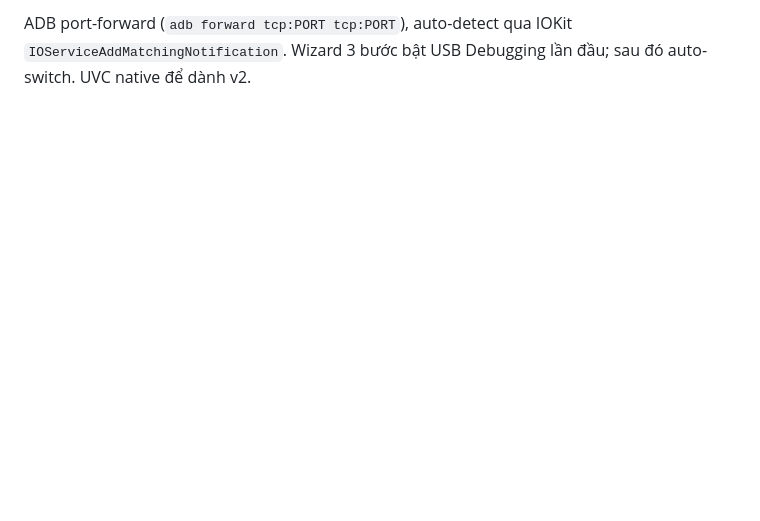
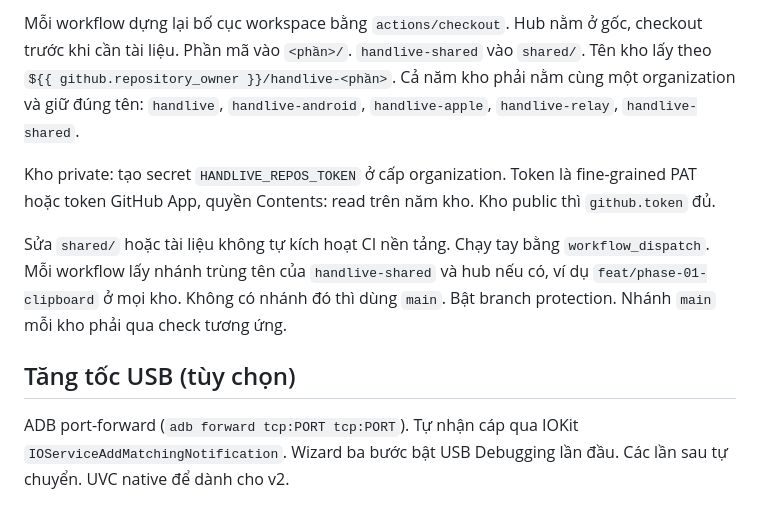
Before and after one commit to HandLive/handlive, a Markdown page: docs/deployment-guide.vi.md, the part around one of its changes. Rendered like a GitHub page; blank space fills up the shorter version.

```diff
--- a/docs/deployment-guide.vi.md
+++ b/docs/deployment-guide.vi.md
@@ -67,4 +43,10 @@ branch protection bắt buộc check tương ứng trên `main` của từng kho
 
-ADB port-forward (`adb forward tcp:PORT tcp:PORT`), auto-detect qua IOKit
-`IOServiceAddMatchingNotification`. Wizard 3 bước bật USB Debugging lần đầu; sau đó auto-switch. UVC
-native để dành v2.
+Mỗi workflow dựng lại bố cục workspace bằng `actions/checkout`. Hub nằm ở gốc, checkout trước khi cần tài liệu. Phần mã vào `<phần>/`. `handlive-shared` vào `shared/`. Tên kho lấy theo `${{ github.repository_owner }}/handlive-<phần>`. Cả năm kho phải nằm cùng một organization và giữ đúng tên: `handlive`, `handlive-android`, `handlive-apple`, `handlive-relay`, `handlive-shared`.
+
+Kho private: tạo secret `HANDLIVE_REPOS_TOKEN` ở cấp organization. Token là fine-grained PAT hoặc token GitHub App, quyền Contents: read trên năm kho. Kho public thì `github.token` đủ.
+
+Sửa `shared/` hoặc tài liệu không tự kích hoạt CI nền tảng. Chạy tay bằng `workflow_dispatch`. Mỗi workflow lấy nhánh trùng tên của `handlive-shared` và hub nếu có, ví dụ `feat/phase-01-clipboard` ở mọi kho. Không có nhánh đó thì dùng `main`. Bật branch protection. Nhánh `main` mỗi kho phải qua check tương ứng.
+
+## Tăng tốc USB (tùy chọn)
+
+ADB port-forward (`adb forward tcp:PORT tcp:PORT`). Tự nhận cáp qua IOKit `IOServiceAddMatchingNotification`. Wizard ba bước bật USB Debugging lần đầu. Các lần sau tự chuyển. UVC native để dành cho v2.
```
Also changed, not shown: other parts of docs/deployment-guide.vi.md (+26 -50 lines), docs/code-standards.vi.md (+1 -1 lines).
